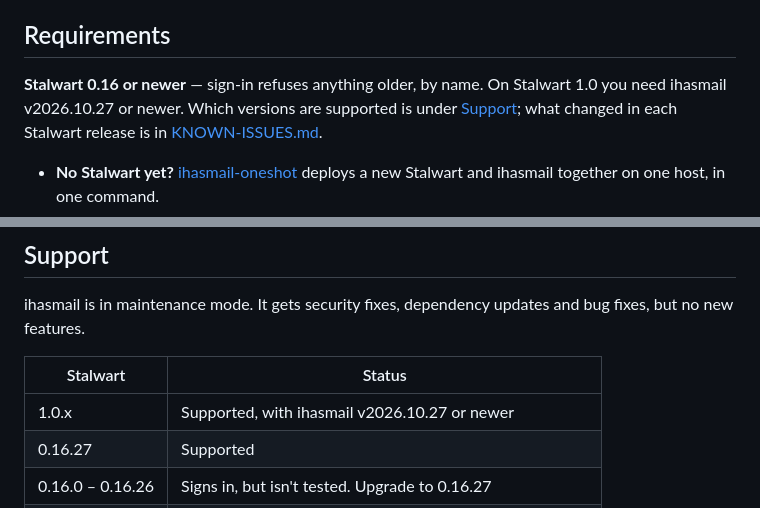
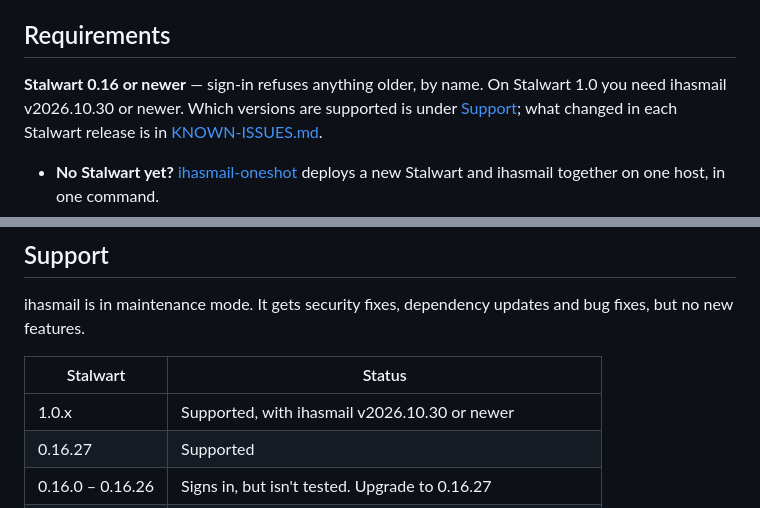
Before and after one commit to Coffey-Labs/ihasmail, a Markdown page: README.md, 2 parts joined by grey strips. GitHub-like rendering.

Commit message:
README: Stalwart 1.0 needs ihasmail v2026.10.30 or newer

```diff
--- a/README.md
+++ b/README.md
@@ -68,7 +68,7 @@ The long version is [FEATURES.md](FEATURES.md) and
 ## Requirements
 
 **Stalwart 0.16 or newer** — sign-in refuses anything older, by name. On
-Stalwart 1.0 you need ihasmail v2026.10.27 or newer. Which versions are
+Stalwart 1.0 you need ihasmail v2026.10.30 or newer. Which versions are
 supported is under [Support](#support); what changed in each Stalwart release
 is in [KNOWN-ISSUES.md](KNOWN-ISSUES.md).
 
@@ -82,7 +82,7 @@ and bug fixes, but no new features.
 
 | Stalwart | Status |
 | --- | --- |
-| 1.0.x | Supported, with ihasmail v2026.10.27 or newer |
+| 1.0.x | Supported, with ihasmail v2026.10.30 or newer |
 | 0.16.27 | Supported |
 | 0.16.0 – 0.16.26 | Signs in, but isn't tested. Upgrade to 0.16.27 |
 | 0.15 | The [`stalwart-0.15-support`](https://git.coffeylabs.org/coffey-labs/ihasmail/releases/tag/stalwart-0.15-support) release, with no further fixes |
```
